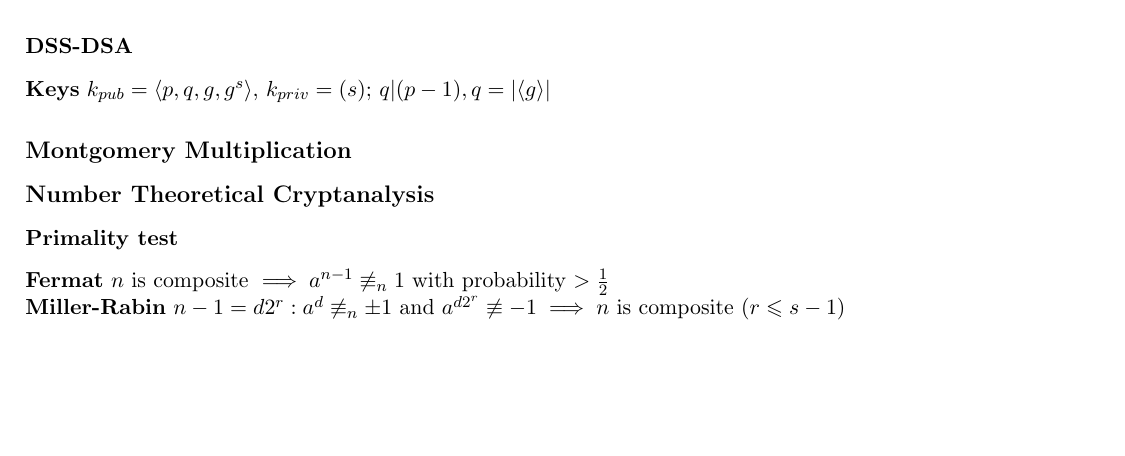
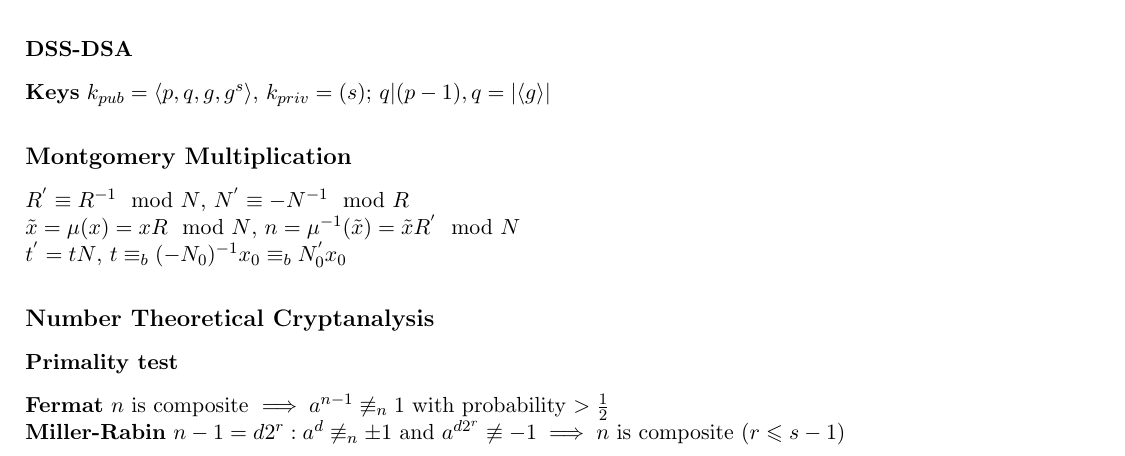
Before and after one commit to DomenicoCacace/crypto-cheatsheet, a LaTeX document (cheatsheet.tex): part of page 2 of 3, cut so that both start at the same text, the shorter picture padded with empty space. Compiled offline with pdfLaTeX.

Commit message:
Add 'Montgomery Multiplication' section

```diff
--- a/cheatsheet.tex
+++ b/cheatsheet.tex
@@ -95,6 +96,9 @@
 
         %--- Begin Montgomery Multiplication
         \subsection*{Montgomery Multiplication}
+            $R^{'} \equiv R^{-1} \mod{N}$, $N^{'} \equiv -N^{-1} \mod{R}$ \\
+            $\tilde{x} = \mu(x) = xR \mod{N}$, $n = \mu^{-1}(\tilde{x}) = \tilde{x}R^{'} \mod{N}$ \\
+            $t^{'} = tN$, $t \equiv_{b} (-N_{0})^{-1}x_{0} \equiv_{b} N_{0}^{'}x_{0}$
         %--- End Montgomery Multiplication
 
         %--- Begin Number Theoretical Cryptanalysis
```
Also changed, not shown: cheatsheet.pdf, cheatsheet.tex (1 more changed lines), 3 other files.
